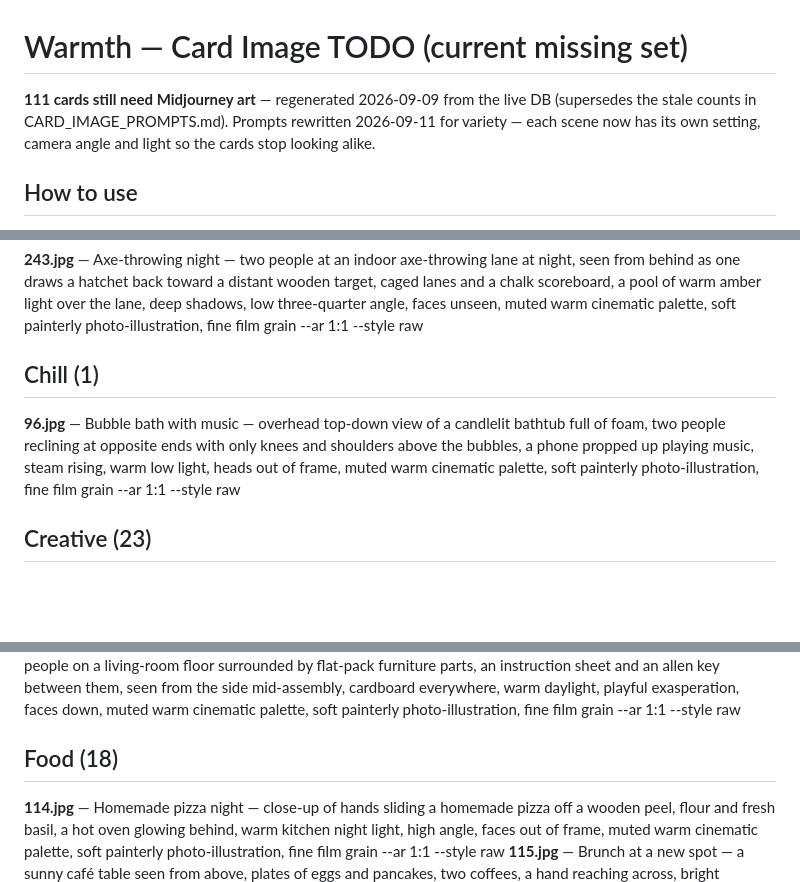
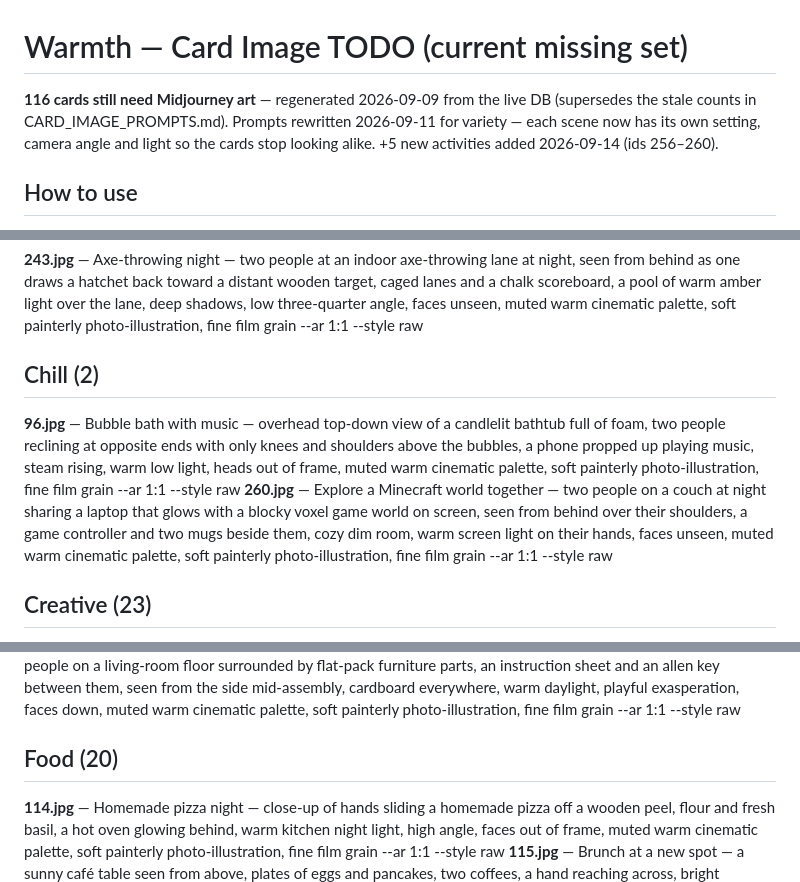
Before and after one commit to darkarchonful/warmth, a Markdown page: docs/CARD_IMAGE_TODO.md, 3 parts joined by grey strips. Rendered like a GitHub page; blank space fills up the shorter version.

```diff
--- a/docs/CARD_IMAGE_TODO.md
+++ b/docs/CARD_IMAGE_TODO.md
@@ -1,6 +1,6 @@
 # Warmth — Card Image TODO (current missing set)
 
-**111 cards still need Midjourney art** — regenerated 2026-09-09 from the live DB (supersedes the stale counts in CARD_IMAGE_PROMPTS.md). Prompts rewritten 2026-09-11 for variety — each scene now has its own setting, camera angle and light so the cards stop looking alike.
+**116 cards still need Midjourney art** — regenerated 2026-09-09 from the live DB (supersedes the stale counts in CARD_IMAGE_PROMPTS.md). Prompts rewritten 2026-09-11 for variety — each scene now has its own setting, camera angle and light so the cards stop looking alike. +5 new activities added 2026-09-14 (ids 256–260).
 
 ## How to use
 1. Append your original **`--sref <code>`** (+ `--v 6`) to every prompt so new cards share the palette/finish of the existing set.
@@ -22,8 +22,9 @@ Every old prompt was `<5-word scene> + <30 words of identical boilerplate>`, so
 ## Adventures  (1)
 **243.jpg** — Axe-throwing night — two people at an indoor axe-throwing lane at night, seen from behind as one draws a hatchet back toward a distant wooden target, caged lanes and a chalk scoreboard, a pool of warm amber light over the lane, deep shadows, low three-quarter angle, faces unseen, muted warm cinematic palette, soft painterly photo-illustration, fine film grain --ar 1:1 --style raw
 
-## Chill  (1)
+## Chill  (2)
 **96.jpg** — Bubble bath with music — overhead top-down view of a candlelit bathtub full of foam, two people reclining at opposite ends with only knees and shoulders above the bubbles, a phone propped up playing music, steam rising, warm low light, heads out of frame, muted warm cinematic palette, soft painterly photo-illustration, fine film grain --ar 1:1 --style raw
+**260.jpg** — Explore a Minecraft world together — two people on a couch at night sharing a laptop that glows with a blocky voxel game world on screen, seen from behind over their shoulders, a game controller and two mugs beside them, cozy dim room, warm screen light on their hands, faces unseen, muted warm cinematic palette, soft painterly photo-illustration, fine film grain --ar 1:1 --style raw
 
 ## Creative  (23)
 **98.jpg** — Make pasta from scratch — close-up of four floury hands stretching a sheet of fresh pasta over a wooden board, flour dust in the air, a rolling pin and egg yolks nearby, sunlit kitchen counter, shot from above, faces out of frame, muted warm cinematic palette, soft painterly photo-illustration, fine film grain --ar 1:1 --style raw
@@ -63,7 +64,7 @@ Every old prompt was `<5-word scene> + <30 words of identical boilerplate>`, so
 **229.jpg** — Winter farmers market morning — a couple walking through an outdoor winter market seen from behind, warm paper cups in gloved hands, stalls of vegetables and evergreen boughs, cold breath, muted winter light, muted warm cinematic palette, soft painterly photo-illustration, fine film grain --ar 1:1 --style raw
 **245.jpg** — Build the flat-pack furniture — two people on a living-room floor surrounded by flat-pack furniture parts, an instruction sheet and an allen key between them, seen from the side mid-assembly, cardboard everywhere, warm daylight, playful exasperation, faces down, muted warm cinematic palette, soft painterly photo-illustration, fine film grain --ar 1:1 --style raw
 
-## Food  (18)
+## Food  (20)
 **114.jpg** — Homemade pizza night — close-up of hands sliding a homemade pizza off a wooden peel, flour and fresh basil, a hot oven glowing behind, warm kitchen night light, high angle, faces out of frame, muted warm cinematic palette, soft painterly photo-illustration, fine film grain --ar 1:1 --style raw
 **115.jpg** — Brunch at a new spot — a sunny café table seen from above, plates of eggs and pancakes, two coffees, a hand reaching across, bright morning light, top-down flat-lay with laps just in frame, no faces, muted warm cinematic palette, soft painterly photo-illustration, fine film grain --ar 1:1 --style raw
 **116.jpg** — Ice cream stand crawl — a couple walking a summer street holding dripping ice-cream cones, seen from behind, pastel storefronts, warm sun, two cones raised, bright and playful, muted warm cinematic palette, soft painterly photo-illustration, fine film grain --ar 1:1 --style raw
```
Also changed, not shown: other parts of docs/CARD_IMAGE_TODO.md (+5 -1 lines).
